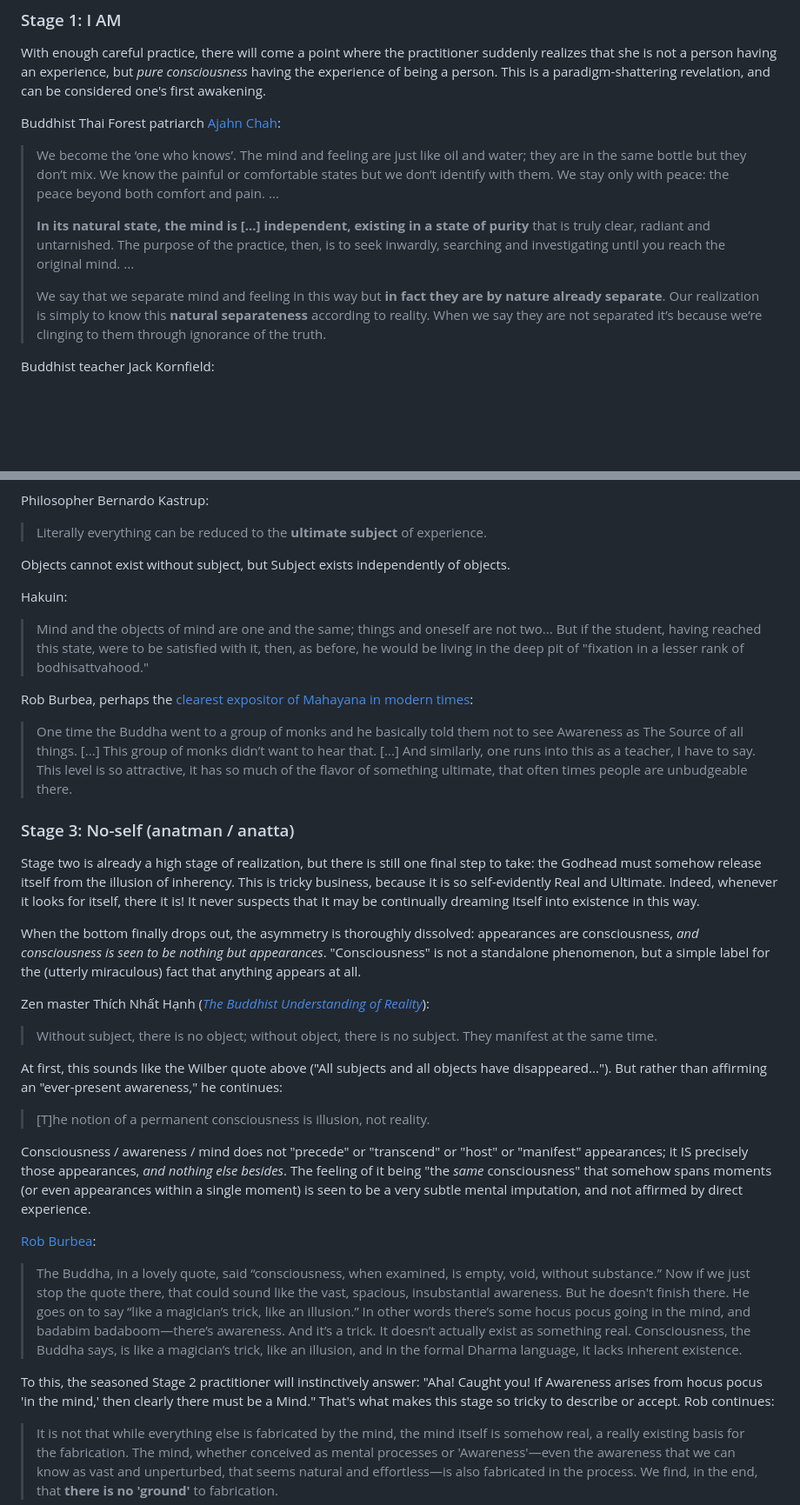
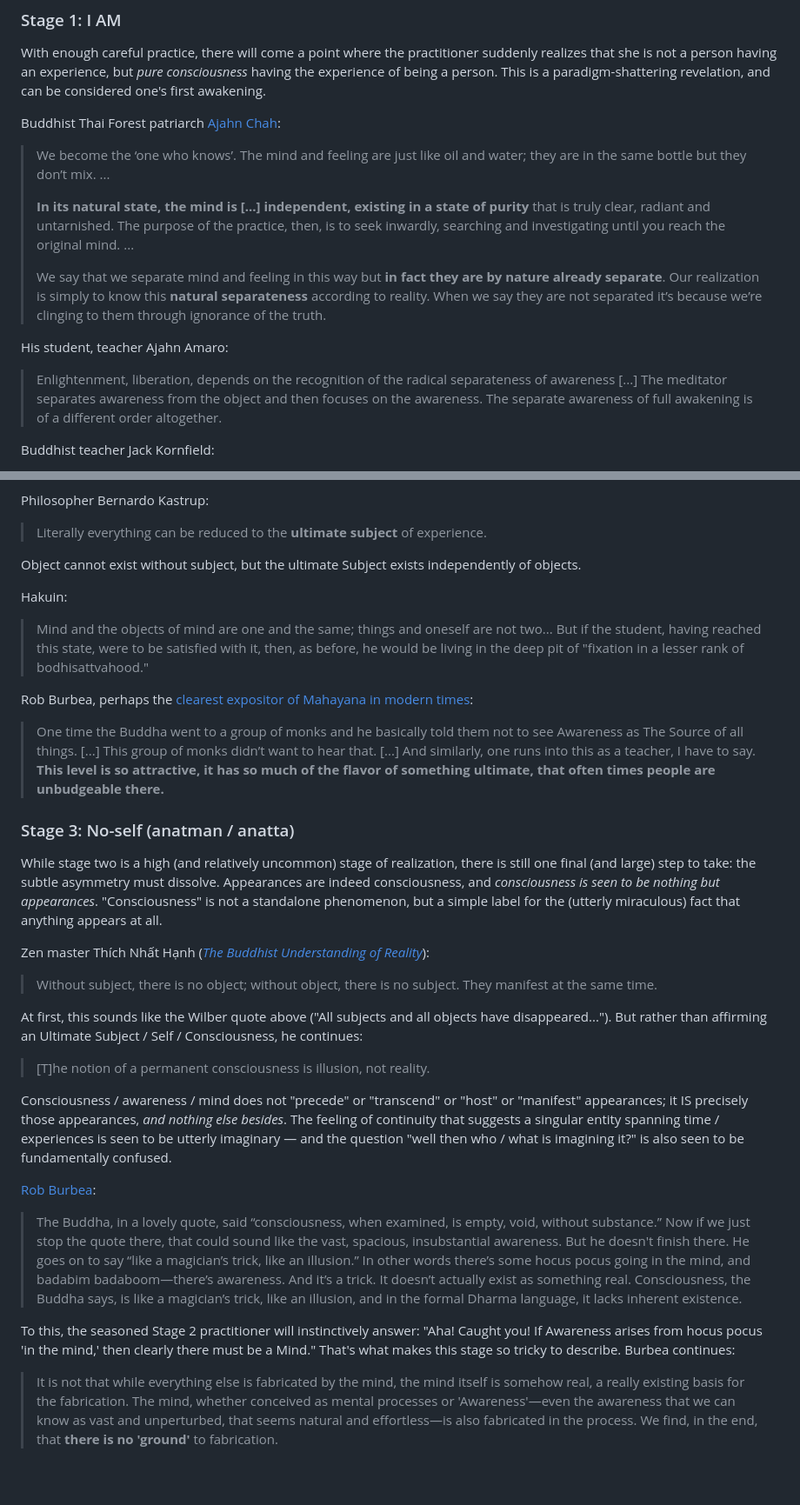
Before and after one commit to monktastic/hackmd, a Markdown page: spirituality/nonduality.md, 2 parts joined by grey strips. Shown: that part at 87% size. GitHub-like rendering; blank space fills up the shorter version.

```diff
--- a/spirituality/nonduality.md
+++ b/spirituality/nonduality.md
@@ -48,11 +46,15 @@ With enough careful practice, there will come a point where the practitioner sud
 Buddhist Thai Forest patriarch [Ajahn Chah](
 https://www.accesstoinsight.org/lib/thai/chah/the_teachings_of_ajahn_chah_web.pdf):
 
-> We become the ‘one who knows’. The mind and feeling are just like oil and water; they are in the same bottle but they don’t mix. We know the painful or comfortable states but we don’t identify with them. We stay only with peace: the peace beyond both comfort and pain.
-> ... <p/>
-> **In its natural state, the mind is [...] independent, existing in a state of purity** that is truly clear, radiant and untarnished. The purpose of the practice, then, is to seek inwardly, searching and investigating until you reach the original mind.
-> ... <p/>
+> We become the ‘one who knows’. The mind and feeling are just like oil and water; they are in the same bottle but they don’t mix.  ... <p/>
+>
+> **In its natural state, the mind is [...] independent, existing in a state of purity** that is truly clear, radiant and untarnished. The purpose of the practice, then, is to seek inwardly, searching and investigating until you reach the original mind. ... <p/>
+>
 > We say that we separate mind and feeling in this way but **in fact they are by nature already separate**. Our realization is simply to know this **natural separateness** according to reality. When we say they are not separated it’s because we’re clinging to them through ignorance of the truth.
+
+His student, teacher Ajahn Amaro:
+
+> Enlightenment, liberation, depends on the recognition of the radical separateness of awareness [...] The meditator separates awareness from the object and then focuses on the awareness. The separate awareness of full awakening is of a different order altogether.
 
 Buddhist teacher Jack Kornfield:
 
@@ -114,7 +116,7 @@ Philosopher Bernardo Kastrup:
 
 > Literally everything can be reduced to the **ultimate subject** of experience.
 
-Objects cannot exist without subject, but Subject exists independently of objects.
+Object cannot exist without subject, but the ultimate Subject exists independently of objects.
 
 Hakuin:
 
@@ -122,28 +124,26 @@ Hakuin:
 
 Rob Burbea, perhaps the [clearest expositor of Mahayana in modern times](https://www.reddit.com/r/streamentry/comments/55vryt/insight_rob_burbea_seeing_that_frees/):
 
-> One time the Buddha went to a group of monks and he basically told them not to see Awareness as The Source of all things. [...] This group of monks didn’t want to hear that. [...] And similarly, one runs into this as a teacher, I have to say. This level is so attractive, it has so much of the flavor of something ultimate, that often times people are unbudgeable there.
+> One time the Buddha went to a group of monks and he basically told them not to see Awareness as The Source of all things. [...] This group of monks didn’t want to hear that. [...] And similarly, one runs into this as a teacher, I have to say. **This level is so attractive, it has so much of the flavor of something ultimate, that often times people are unbudgeable there.**
 
 ### Stage 3: No-self (anatman / anatta)
 
-Stage two is already a high stage of realization, but there is still one final step to take: the Godhead must somehow release itself from the illusion of inherency. This is tricky business, because it is so self-evidently Real and Ultimate. Indeed, whenever it looks for itself, there it is! It never suspects that It may be continually dreaming Itself into existence in this way.
-
-When the bottom finally drops out, the asymmetry is thoroughly dissolved: appearances are consciousness, _and consciousness is seen to be nothing but appearances_. "Consciousness" is not a standalone phenomenon, but a simple label for the (utterly miraculous) fact that anything appears at all.
+While stage two is a high (and relatively uncommon) stage of realization, there is still one final (and large) step to take: the subtle asymmetry must dissolve. Appearances are indeed consciousness, and _consciousness is seen to be nothing but appearances_. "Consciousness" is not a standalone phenomenon, but a simple label for the (utterly miraculous) fact that anything appears at all.
 
 Zen master Thích Nhất Hạnh (*[The Buddhist Understanding of Reality](https://www.mindfulnessbell.org/archive/2015/01/dharma-talk-the-buddhist-understanding-of-reality-2)*):
 > Without subject, there is no object; without object, there is no subject. They manifest at the same time.
 
-At first, this sounds like the Wilber quote above ("All subjects and all objects have disappeared..."). But rather than affirming an "ever-present awareness," he continues:
+At first, this sounds like the Wilber quote above ("All subjects and all objects have disappeared..."). But rather than affirming an Ultimate Subject / Self / Consciousness, he continues:
 
 > [T]he notion of a permanent consciousness is illusion, not reality.
 
-Consciousness / awareness / mind does not "precede" or "transcend" or "host" or "manifest" appearances; it IS precisely those appearances, _and nothing else besides_. The feeling of it being "the _same_ consciousness" that somehow spans moments (or even appearances within a single moment) is seen to be a very subtle mental imputation, and not affirmed by direct experience.
+Consciousness / awareness / mind does not "precede" or "transcend" or "host" or "manifest" appearances; it IS precisely those appearances, _and nothing else besides_. The feeling of continuity that suggests a singular entity spanning time / experiences is seen to be utterly imaginary — and the question "well then who / what is imagining it?" is also seen to be fundamentally confused.
 
 [Rob Burbea](http://www.awakeningtoreality.com/2009/07/realizing-nature-of-mind.html):
 
 > The Buddha, in a lovely quote, said “consciousness, when examined, is empty, void, without substance.” Now if we just stop the quote there, that could sound like the vast, spacious, insubstantial awareness. But he doesn't finish there. He goes on to say “like a magician’s trick, like an illusion.” In other words there’s some hocus pocus going in the mind, and badabim badaboom—there’s awareness. And it’s a trick. It doesn’t actually exist as something real. Consciousness, the Buddha says, is like a magician’s trick, like an illusion, and in the formal Dharma language, it lacks inherent existence.
 
-To this, the seasoned Stage 2 practitioner will instinctively answer: "Aha! Caught you! If Awareness arises from hocus pocus 'in the mind,' then clearly there must be a Mind." That's what makes this stage so tricky to describe or accept. Rob continues:
+To this, the seasoned Stage 2 practitioner will instinctively answer: "Aha! Caught you! If Awareness arises from hocus pocus 'in the mind,' then clearly there must be a Mind." That's what makes this stage so tricky to describe. Burbea continues:
 
 > It is not that while everything else is fabricated by the mind, the mind itself is somehow real, a really existing basis for the fabrication. The mind, whether conceived as mental processes or 'Awareness'—even the awareness that we can know as vast and unperturbed, that seems natural and effortless—is also fabricated in the process. We find, in the end, that **there is no 'ground'** to fabrication.
 
```
Also changed, not shown: other parts of spirituality/nonduality.md (+25 -30 lines).
